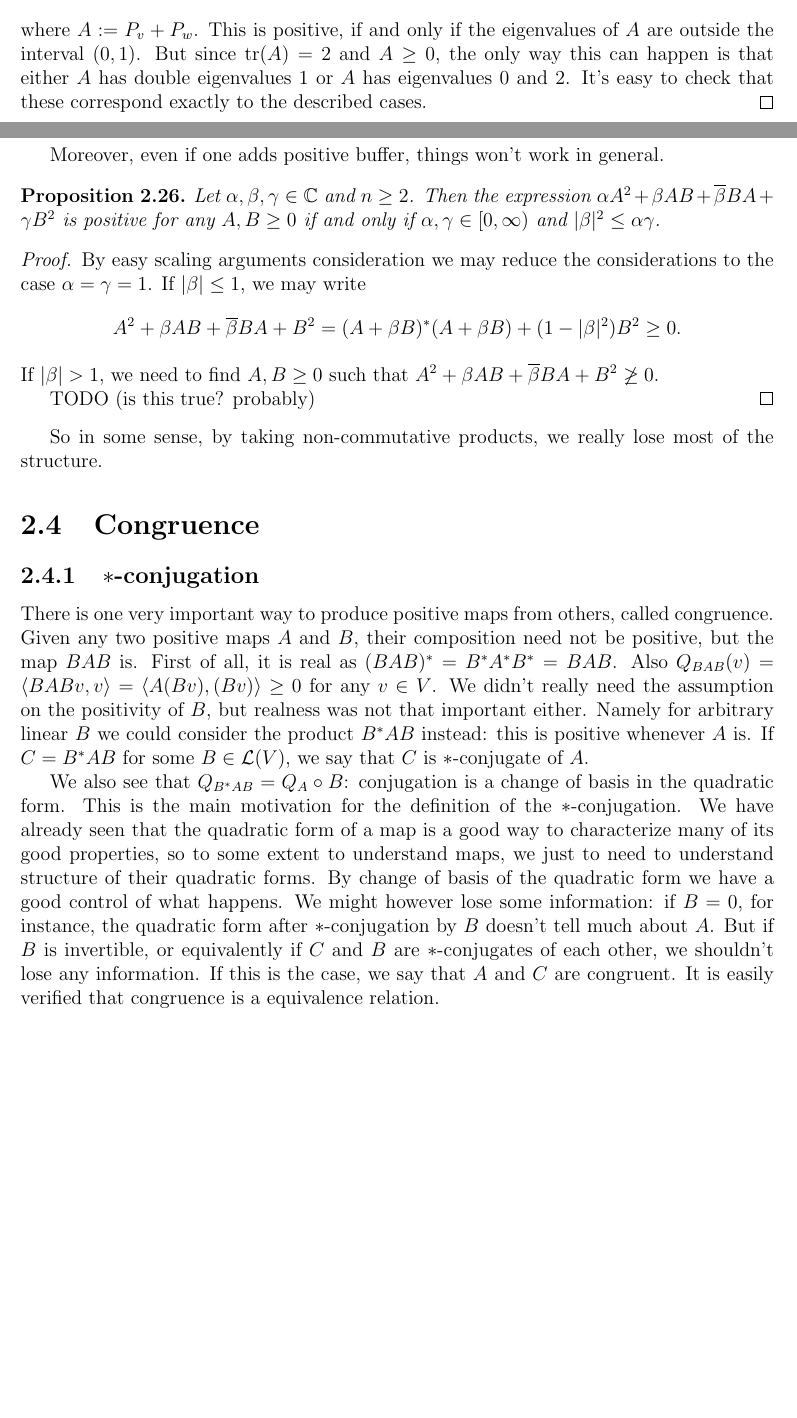
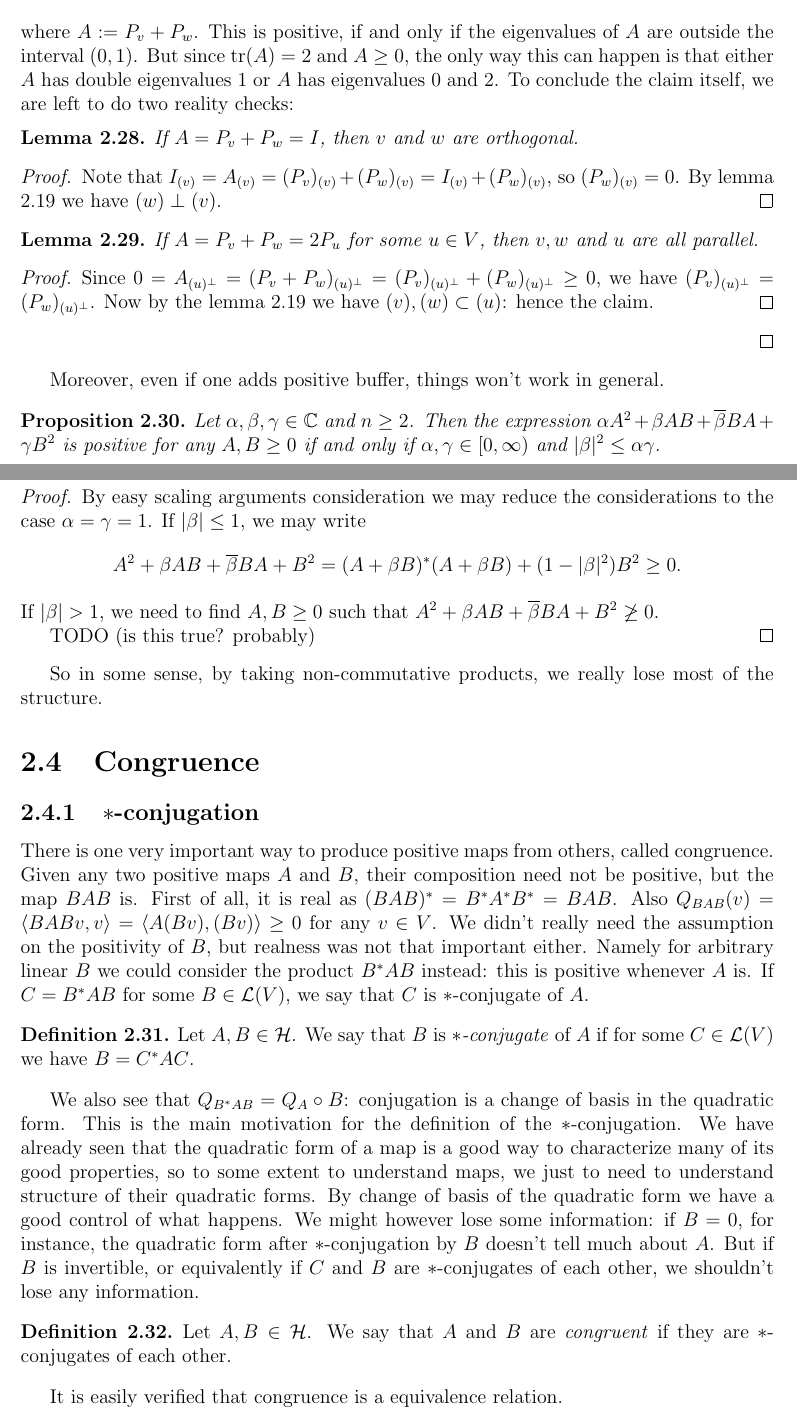
Before and after one commit to gtrrebel/gradu, a LaTeX document (gradu_main.tex, which reads chapters/positive_matrices.tex): two parts of pages 27 and 28 of 120 before the commit and two parts of pages 28 and 29 of 121 after it, joined at a grey line, cut so that both start at the same text, the shorter picture padded with empty space. Compiled offline with pdfLaTeX.

Commit message:
projection lemmas

```diff
--- a/chapters/positive_matrices.tex
+++ b/chapters/positive_matrices.tex
@@ -456,7 +476,19 @@ For one dimesional projections things go as badly as they possibly can.
 	\begin{align*}
 		P_{v} P_{w} + P_{w} P_{v} = (P_{v} + P_{w})^2 - P_{v}^2 - P_{w}^2 = (P_{v} + P_{w})^2 - P_{v} - P_{w} = A^2 - A = A (A - I),
 	\end{align*}
-	where $A := P_{v} + P_{w}$. This is positive, if and only if the eigenvalues of $A$ are outside the interval $(0, 1)$. But since $\tr(A) = 2$ and $A \geq 0$, the only way this can happen is that either $A$ has double eigenvalues $1$ or $A$ has eigenvalues $0$ and $2$. It's easy to check that these correspond exactly to the described cases.
+	where $A := P_{v} + P_{w}$. This is positive, if and only if the eigenvalues of $A$ are outside the interval $(0, 1)$. But since $\tr(A) = 2$ and $A \geq 0$, the only way this can happen is that either $A$ has double eigenvalues $1$ or $A$ has eigenvalues $0$ and $2$. To conclude the claim itself, we are left to do two reality checks:
+	\begin{lem}
+		If $A = P_{v} + P_{w} = I$, then $v$ and $w$ are orthogonal.
+	\end{lem}
+	\begin{proof}
+		Note that $I_{(v)} = \arestr{A}{(v)} = \arestr{(P_{v})}{(v)} + \arestr{(P_{w})}{(v)} = I_{(v)} + \arestr{(P_{w})}{(v)}$, so $\arestr{(P_{w})}{(v)} = 0$. By lemma \ref{posnegfact} we have $(w) \perp (v)$.
+	\end{proof}
+	\begin{lem}
+		If $A = P_{v} + P_{w} = 2 P_{u}$ for some $u \in V$, then $v, w$ and $u$ are all parallel.
+	\end{lem}
+	\begin{proof}
+		Since $0 = \arestr{A}{(u)^{\perp}} = \arestr{(P_{v} + P_{w})}{(u)^{\perp}} = \arestr{(P_{v})}{(u)^{\perp}} + \arestr{(P_{w})}{(u)^{\perp}} \geq 0$, we have $\arestr{(P_{v})}{(u)^{\perp}} =  \arestr{(P_{w})}{(u)^{\perp}}$. Now by the lemma \ref{posnegfact} we have $(v), (w) \subset (u)$: hence the claim.
+	\end{proof}
 \end{proof}
 
 
@@ -483,7 +515,17 @@ So in some sense, by taking non-commutative products, we really lose most of the
 
 There is one very important way to produce positive maps from others, called congruence. Given any two positive maps $A$ and $B$, their composition need not be positive, but the map $BAB$ is. First of all, it is real as $(BAB)^{*} = B^{*} A^{*} B^{*} = BAB$. Also $Q_{BAB}(v) = \langle BAB v, v \rangle = \langle A (B v), (B v) \rangle \geq 0$ for any $v \in V$. We didn't really need the assumption on the positivity of $B$, but realness was not that important either. Namely for arbitrary linear $B$ we could consider the product $B^{*}AB$ instead: this is positive whenever $A$ is. If $C = B^{*}AB$ for some $B \in \L(V)$, we say that $C$ is $*$-conjugate of $A$.
 
-We also see that $Q_{B^{*}AB} = Q_{A} \circ B$: conjugation is a change of basis in the quadratic form. This is the main motivation for the definition of the $*$-conjugation. We have already seen that the quadratic form of a map is a good way to characterize many of its good properties, so to some extent to understand maps, we just to need to understand structure of their quadratic forms. By change of basis of the quadratic form we have a good control of what happens. We might however lose some information: if $B = 0$, for instance, the quadratic form after $*$-conjugation by $B$ doesn't tell much about $A$. But if $B$ is invertible, or equivalently if $C$ and $B$ are $*$-conjugates of each other, we shouldn't lose any information. If this is the case, we say that $A$ and $C$ are congruent. It is easily verified that congruence is a equivalence relation.
+\begin{maar}
+	Let $A, B \in \H$. We say that $B$ is \textit{$*$-conjugate} of $A$ if for some $C \in \L(V)$ we have $B = C^{*} A C$.
+\end{maar}
+
+We also see that $Q_{B^{*}AB} = Q_{A} \circ B$: conjugation is a change of basis in the quadratic form. This is the main motivation for the definition of the $*$-conjugation. We have already seen that the quadratic form of a map is a good way to characterize many of its good properties, so to some extent to understand maps, we just to need to understand structure of their quadratic forms. By change of basis of the quadratic form we have a good control of what happens. We might however lose some information: if $B = 0$, for instance, the quadratic form after $*$-conjugation by $B$ doesn't tell much about $A$. But if $B$ is invertible, or equivalently if $C$ and $B$ are $*$-conjugates of each other, we shouldn't lose any information.
+
+\begin{maar}
+	Let $A, B \in \H$. We say that $A$ and $B$ are \textit{congruent} if they are $*$-conjugates of each other.
+\end{maar}
+
+It is easily verified that congruence is a equivalence relation.
 
 The construction of $*$-conjugation makes also sense for general linear map $A$, i.e. we could just as well $*$-conjugate non-positive, or even non-real maps. The result then need not be positive or real, and in general, $*$-conjugation loses its usefulness.
 
```
Also changed, not shown: gradu_main.pdf, chapters/positive_matrices.tex (22 more changed lines).
